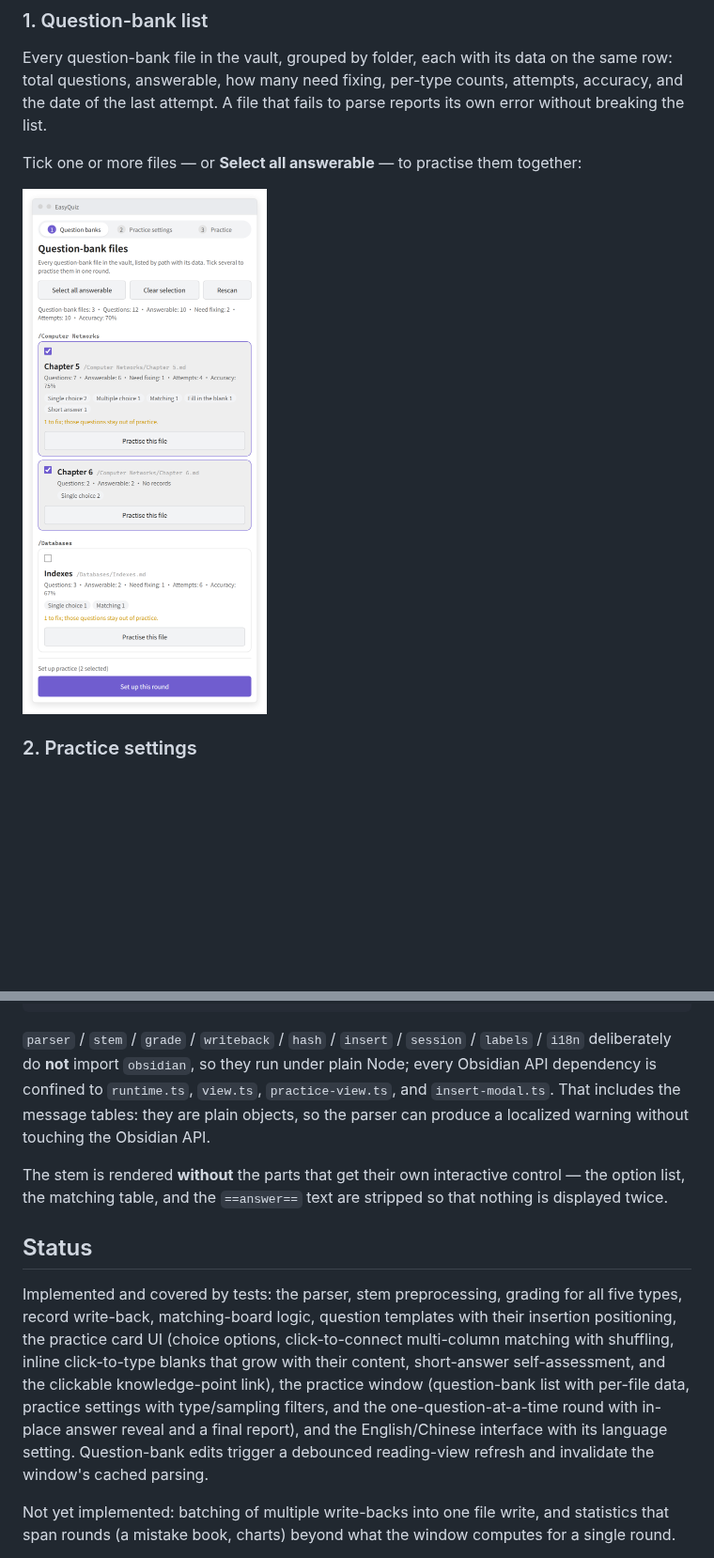
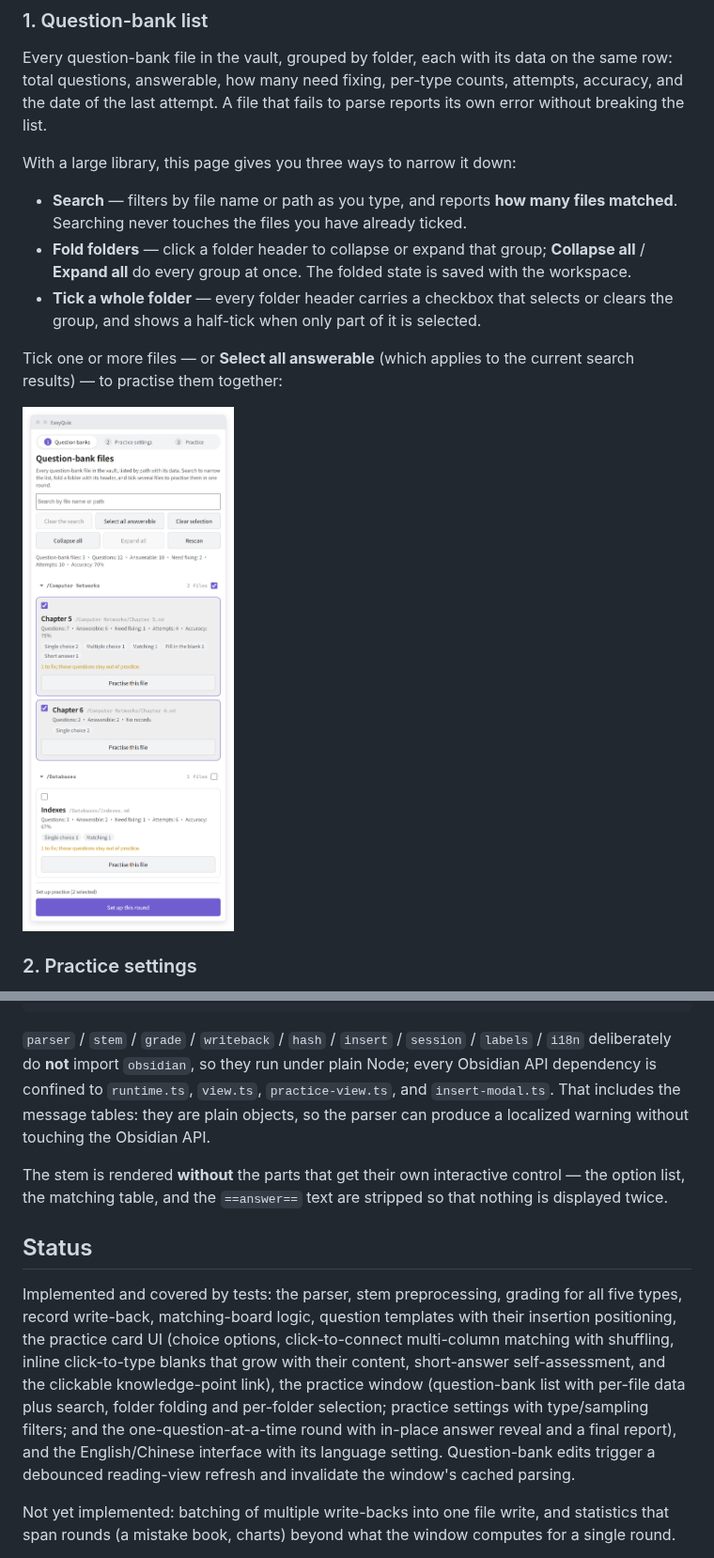
Before and after one commit to AnkingLin/EasyQuiz, a Markdown page: README.md, 2 parts joined by grey strips. Shown at 94% size. Drawn GitHub-style; pictures changed too: docs/assets/en/window-list.png; blank space fills up the shorter version.

```diff
--- a/README.md
+++ b/README.md
@@ -240,7 +240,17 @@ Every question-bank file in the vault, grouped by folder, each with its data on
 questions, answerable, how many need fixing, per-type counts, attempts, accuracy, and the date of the last
 attempt. A file that fails to parse reports its own error without breaking the list.
 
-Tick one or more files — or **Select all answerable** — to practise them together:
+With a large library, this page gives you three ways to narrow it down:
+
+- **Search** — filters by file name or path as you type, and reports **how many files matched**. Searching
+  never touches the files you have already ticked.
+- **Fold folders** — click a folder header to collapse or expand that group; **Collapse all** / **Expand
+  all** do every group at once. The folded state is saved with the workspace.
+- **Tick a whole folder** — every folder header carries a checkbox that selects or clears the group, and
+  shows a half-tick when only part of it is selected.
+
+Tick one or more files — or **Select all answerable** (which applies to the current search results) — to
+practise them together:
 
 ![The question-bank list, with per-file data and two files ticked](docs/assets/en/window-list.png)
 
@@ -575,8 +586,9 @@ tools/readme-assets/ README screenshot & GIF generator (see above)
 
 `parser` / `stem` / `grade` / `writeback` / `hash` / `insert` / `session` / `labels` / `i18n` deliberately
 do **not** import `obsidian`, so they run under plain Node; every Obsidian API dependency is confined to
-`runtime.ts`, `view.ts`, `practice-view.ts`, and `insert-modal.ts`. That includes the message tables: they
-are plain objects, so the parser can produce a localized warning without touching the Obsidian API.
+`runtime.ts`, `view.ts`, `practice-view.ts`, and `insert-modal.ts`. That includes the
+message tables: they are plain objects, so the parser can produce a localized warning without touching the
+Obsidian API.
 
 The stem is rendered **without** the parts that get their own interactive control — the option list, the
 matching table, and the `==answer==` text are stripped so that nothing is displayed twice.
@@ -587,10 +599,10 @@ Implemented and covered by tests: the parser, stem preprocessing, grading for al
 write-back, matching-board logic, question templates with their insertion positioning, the practice card UI
 (choice options, click-to-connect multi-column matching with shuffling, inline click-to-type blanks that
 grow with their content, short-answer self-assessment, and the clickable knowledge-point link), the practice
-window (question-bank list with per-file data, practice settings with type/sampling filters, and the
-one-question-at-a-time round with in-place answer reveal and a final report), and the English/Chinese
-interface with its language setting. Question-bank edits trigger a debounced reading-view refresh and
-invalidate the window's cached parsing.
+window (question-bank list with per-file data plus search, folder folding and per-folder selection;
+practice settings with type/sampling filters; and the one-question-at-a-time round with in-place answer
+reveal and a final report), and the English/Chinese interface with its language setting. Question-bank
+edits trigger a debounced reading-view refresh and invalidate the window's cached parsing.
 
 Not yet implemented: batching of multiple write-backs into one file write, and statistics that span rounds
 (a mistake book, charts) beyond what the window computes for a single round.
```
Also changed, not shown: other parts of README.md (+3 -2 lines), README.zh-CN.md (+10 -4 lines), docs/assets/zh/window-list.png, 7 other files.
